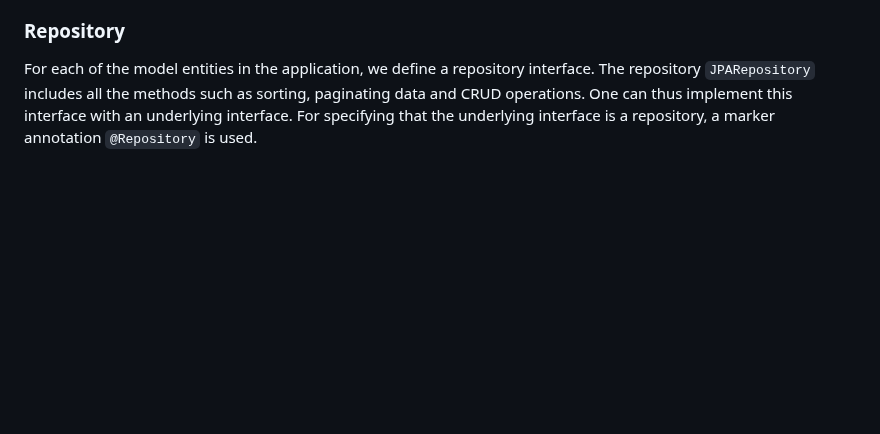
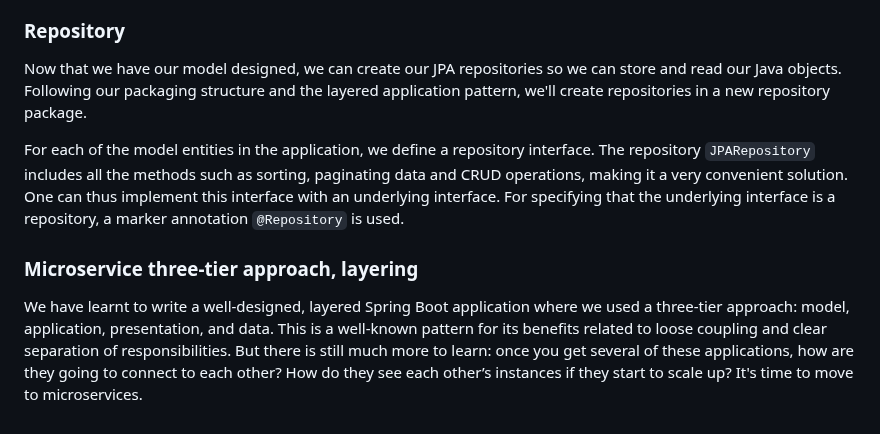
Before and after one commit to ajitagupta/book-library-crud-api, a Markdown page: README.md, the part around the change. GitHub-like rendering; blank space fills up the shorter version.

```diff
--- a/README.md
+++ b/README.md
@@ -43,4 +43,11 @@ Model is an essential part of **MVC (Model-View-Controller) pattern** which is w
 All MVC frameworks for web applications provide a way to address views. Spring provides view resolvers, which enable you to render models in a browser without tying you to a specific view technology. All controllers in the Spring Web MVC framework return a `ModelAndView` instance. Views in Spring are addressed by a view name and are resolved by a view resolver.
 
 ### Repository
-For each of the model entities in the application, we define a repository interface. The repository `JPARepository` includes all the methods such as sorting, paginating data and CRUD operations. One can thus implement this interface with an underlying interface. For specifying that the underlying interface is a repository, a marker annotation `@Repository` is used.
+Now that we have our model designed, we can create our JPA repositories so we can store and read our Java objects. Following our packaging structure and the layered application pattern, we'll create repositories in a new repository
+package.
+
+For each of the model entities in the application, we define a repository interface. The repository `JPARepository` includes all the methods such as sorting, paginating data and CRUD operations, making it a very convenient solution. One can thus implement this interface with an underlying interface. For specifying that the underlying interface is a repository, a marker annotation `@Repository` is used.
+
+### Microservice three-tier approach, layering
+We have learnt to write a well-designed, layered Spring Boot application where we used a three-tier approach: model, application, presentation, and data. This is a well-known pattern for its benefits related to loose coupling and clear separation of responsibilities. But there is still much more to learn: once you get several of these applications, how are they going to connect to each other? How do they see each other’s instances if they start
+to scale up? It's time to move to microservices.
```
